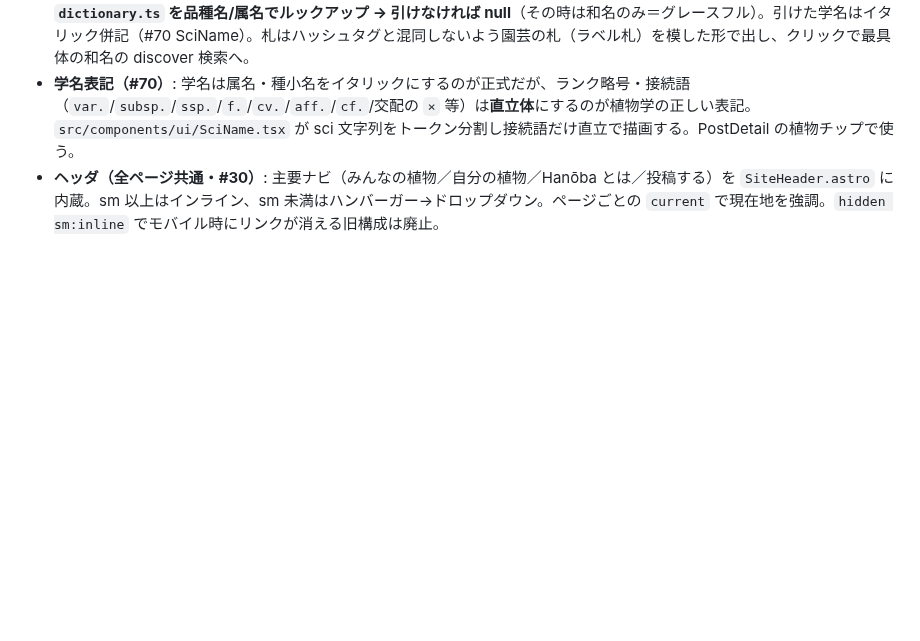
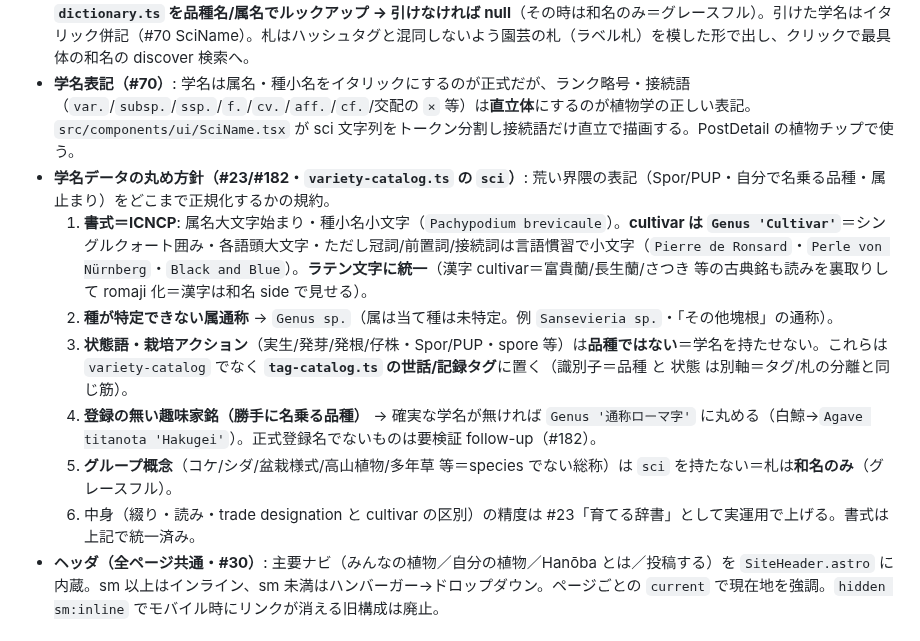
Before and after one commit to kako-jun/hanoba, a Markdown page: DESIGN.md, the part around the change. Drawn GitHub-style; blank space fills up the shorter version.

Commit message:
docs(design): 学名データの丸め方針（sp.=種未特定/状態語は記録タグで学名なし/勝手な銘は Genus '銘'/グループ概念は和名のみ）を §4 に明文化 (#182)

```diff
--- a/DESIGN.md
+++ b/DESIGN.md
@@ -54,6 +54,13 @@ Instagram より早く・かんたんに、文章を添えて植物を見せる
 - **プロフィール編集（#35 Piece3・#104）**: `/me` では **アカウント（ハンドルネーム＋変更/アカウント変更）と `ProfileEditor` を1枚のプロフィールカードに統合**する（`AccountName bare` ＋ `ProfileEditor bare` を MyGrid が1つの glass カードに内包）。ハンドルネーム変更がプロフィール内に収まり、操作ボタンは名前の下段に縦並び（モバイルで窮屈・はみ出さない）。`ProfileEditor` で**アイコン（nostr.build アップロード／URL貼付／削除）・自己紹介・複数サイト（追加/削除/並べ替え）**を編集。これで hanoba ネイティブ利用者の投稿にも著者ヘッダ（アバター/リンク）が付く。**kind:0 は replaceable** なので保存は name＋picture＋about＋websites の**全体**を publish する（`client.saveProfile`・部分更新で他項目を消さない。名前だけ変える `saveDisplayName` も付加項目をマージして載せ直す）。初期値はローカル控え（`getProfileExtra`）＋ relay の自分の kind:0（`fetchMyProfileResilient`・bounded retry）で空欄補完し、他デバイス設定も引き継ぐ。relay から非空を掴めたら**ローカル控えにも書き戻す**（表示だけ回復して控えが空のまま残ると、名前変更時の `saveDisplayName` が `websites:[]` で relay の正本を潰す＝#93 の clobber を防ぐ。`mergeProfileExtra` はローカル非空を優先）。名前は AccountName 側で設定（未設定なら保存を促す）。
 - **投稿詳細（拡大モーダル）**: 写真は**元の比率のまま**見せる（クロップしない・他者著作の改変回避 #61）。複数写真は **←→ボタン／キーボード矢印／タッチスワイプ（左右）**で切り替える（#184・`photoIndex`・端は wrap・純関数 `src/lib/feed/carousel.ts` を全経路で共有。スワイプは水平優位＋しきい値40pxで縦スクロールと競合させない）。hanoba 自前投稿は 1:1 出力なので正方形に、他クライアントの非正方形はその比率で表示。flex 列の中で `flex-shrink` に潰されて横長化しないよう写真枠に **`shrink-0`** を付け、自然な高さを確保する（#108）＋著者（アイコン＋名前＋サイトリンク）＋一言＋認識植物＋反応。**本文は #タグ を除いて表示**（`stripHashtags`・タグはチップに出すのでフィードカードと挙動を揃える＝二重表示しない・#43）。**植物の「札」（鉢の名前・#182/#23）は `buildFuda(post.hashtags, catalog)`** で組む＝`variety-catalog` の階層（カテゴリ→属→品種）から **学名（フォーマル）＋最も有名な和名を並べた1枚**にする（#23 学名統一。例 _Pachypodium brevicaule_ ＋「ブレビカウレ」）。`Fuda` は `{key, name(和名), sci(学名 or null)}`。和名は最も具体的な著名表記＝品種名 or 属名（**属に品種があれば属単独札は畳む**・カテゴリと**非 pickable 見出し属（原種/その他塊根 等）は札にしない**＝見出し語を name に出さない）。タグは全階層だが札は具体1つ＝別概念（#181）。catalog はモーダル展開時に**動的 import**（初期フィードバンドルに載せない）。学名 sci は **catalog の `variety.sci` を最優先 → `dictionary.ts` を品種名/属名でルックアップ → 引けなければ null**（その時は和名のみ＝グレースフル）。引けた学名はイタリック併記（#70 SciName）。札はハッシュタグと混同しないよう園芸の札（ラベル札）を模した形で出し、クリックで最具体の和名の discover 検索へ。
 - **学名表記（#70）**: 学名は属名・種小名をイタリックにするのが正式だが、ランク略号・接続語（`var.`/`subsp.`/`ssp.`/`f.`/`cv.`/`aff.`/`cf.`/交配の `×` 等）は**直立体**にするのが植物学の正しい表記。`src/components/ui/SciName.tsx` が sci 文字列をトークン分割し接続語だけ直立で描画する。PostDetail の植物チップで使う。
+- **学名データの丸め方針（#23/#182・`variety-catalog.ts` の `sci`）**: 荒い界隈の表記（Spor/PUP・自分で名乗る品種・属止まり）をどこまで正規化するかの規約。
+  1. **書式＝ICNCP**: 属名大文字始まり・種小名小文字（`Pachypodium brevicaule`）。**cultivar は `Genus 'Cultivar'`**＝シングルクォート囲み・各語頭大文字・ただし冠詞/前置詞/接続詞は言語慣習で小文字（`Pierre de Ronsard`・`Perle von Nürnberg`・`Black and Blue`）。**ラテン文字に統一**（漢字 cultivar＝富貴蘭/長生蘭/さつき 等の古典銘も読みを裏取りして romaji 化＝漢字は和名 side で見せる）。
+  2. **種が特定できない属通称** → `Genus sp.`（属は当て種は未特定。例 `Sansevieria sp.`・「その他塊根」の通称）。
+  3. **状態語・栽培アクション**（実生/発芽/発根/仔株・Spor/PUP・spore 等）は**品種ではない**＝学名を持たせない。これらは `variety-catalog` でなく **`tag-catalog.ts` の世話/記録タグ**に置く（識別子＝品種 と 状態 は別軸＝タグ/札の分離と同じ筋）。
+  4. **登録の無い趣味家銘（勝手に名乗る品種）** → 確実な学名が無ければ `Genus '通称ローマ字'` に丸める（白鯨→`Agave titanota 'Hakugei'`）。正式登録名でないものは要検証 follow-up（#182）。
+  5. **グループ概念**（コケ/シダ/盆栽様式/高山植物/多年草 等＝species でない総称）は `sci` を持たない＝札は**和名のみ**（グレースフル）。
+  6. 中身（綴り・読み・trade designation と cultivar の区別）の精度は #23「育てる辞書」として実運用で上げる。書式は上記で統一済み。
 - **ヘッダ（全ページ共通・#30）**: 主要ナビ（みんなの植物／自分の植物／Hanōba とは／投稿する）を `SiteHeader.astro` に内蔵。sm 以上はインライン、sm 未満はハンバーガー→ドロップダウン。ページごとの `current` で現在地を強調。`hidden sm:inline` でモバイル時にリンクが消える旧構成は廃止。
 
 ## 5. デザインシステム ── 「夜の温室／大人のコレクター部屋」
```
